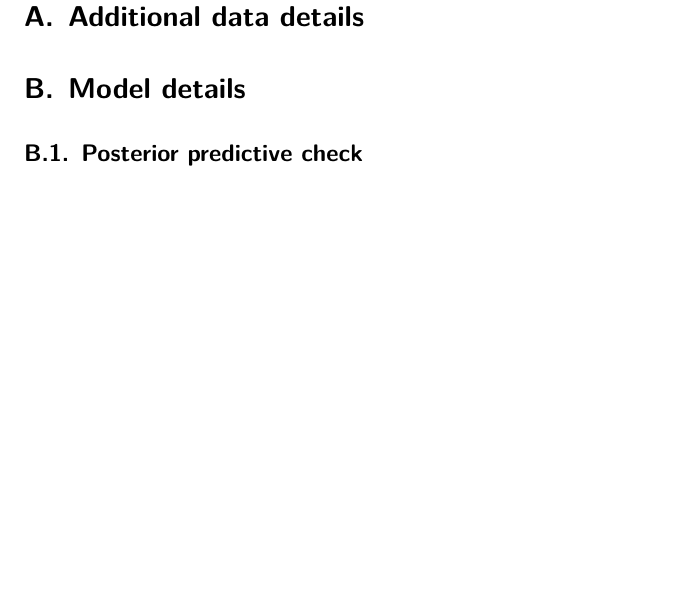
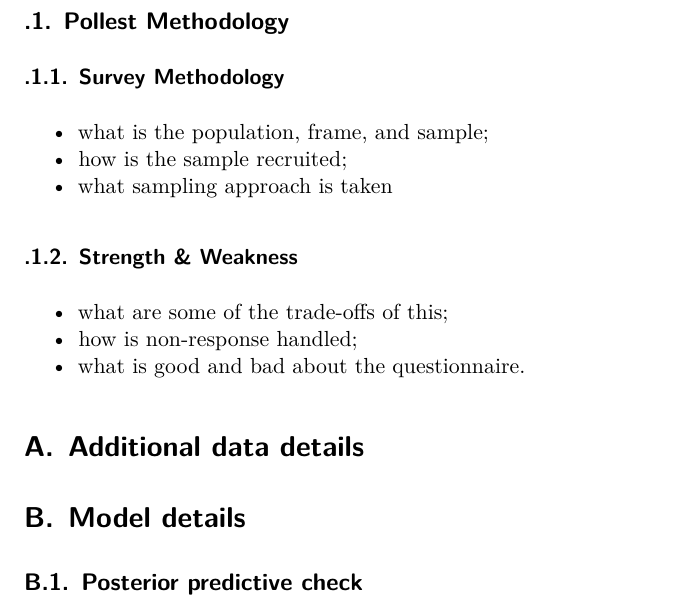
Before and after one commit to Jingying-yu/US_presidential_prediction, a Quarto document (paper/paper.qmd): part of page 6 of 7, cut at the place of the change, the shorter picture padded with empty space. Rendered offline with R 4.5, knitr and Pandoc in place of Quarto, then LaTeX, with nearby package versions; some code elsewhere in the file could not run offline.

Commit message:
updated appendix structure

```diff
--- a/paper/paper.qmd
+++ b/paper/paper.qmd
@@ -196,6 +196,18 @@ Weaknesses and next steps should also be included.
 
 # Appendix {-}
 
+## Pollest Methodology
+
+### Survey Methodology
+- what is the population, frame, and sample;
+- how is the sample recruited;
+- what sampling approach is taken
+
+### Strength & Weakness
+- what are some of the trade-offs of this;
+- how is non-response handled;
+- what is good and bad about the questionnaire.
+
 
 # Additional data details
 
```
